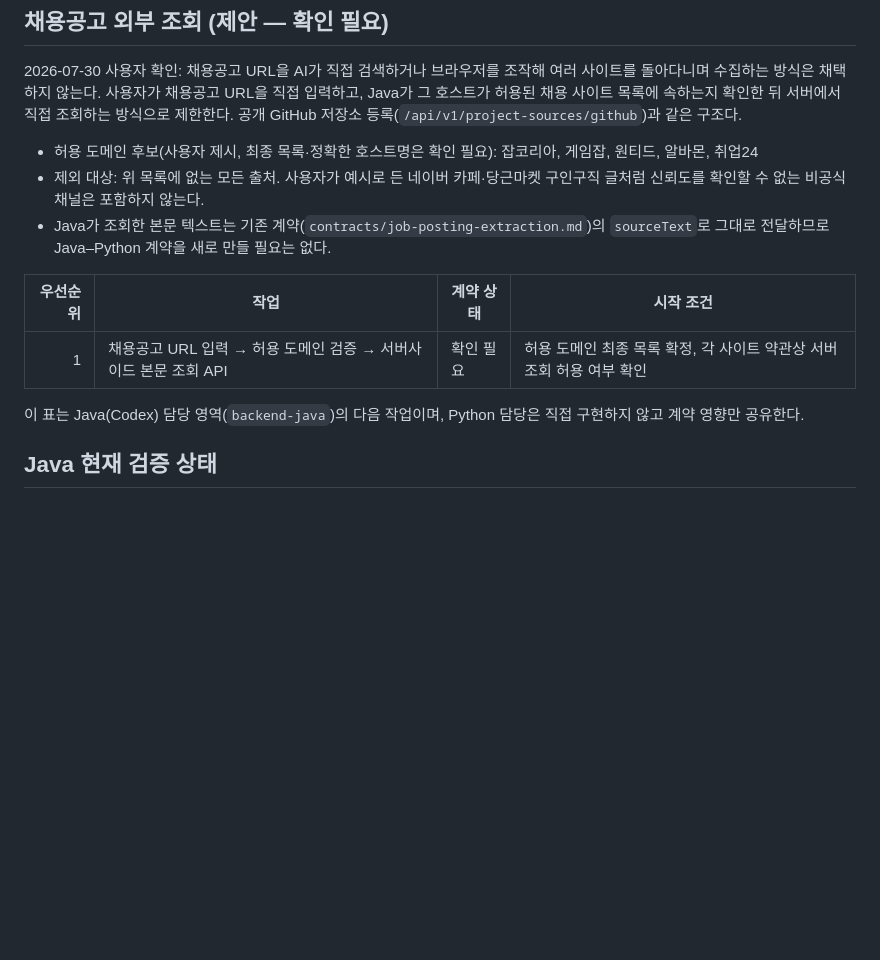
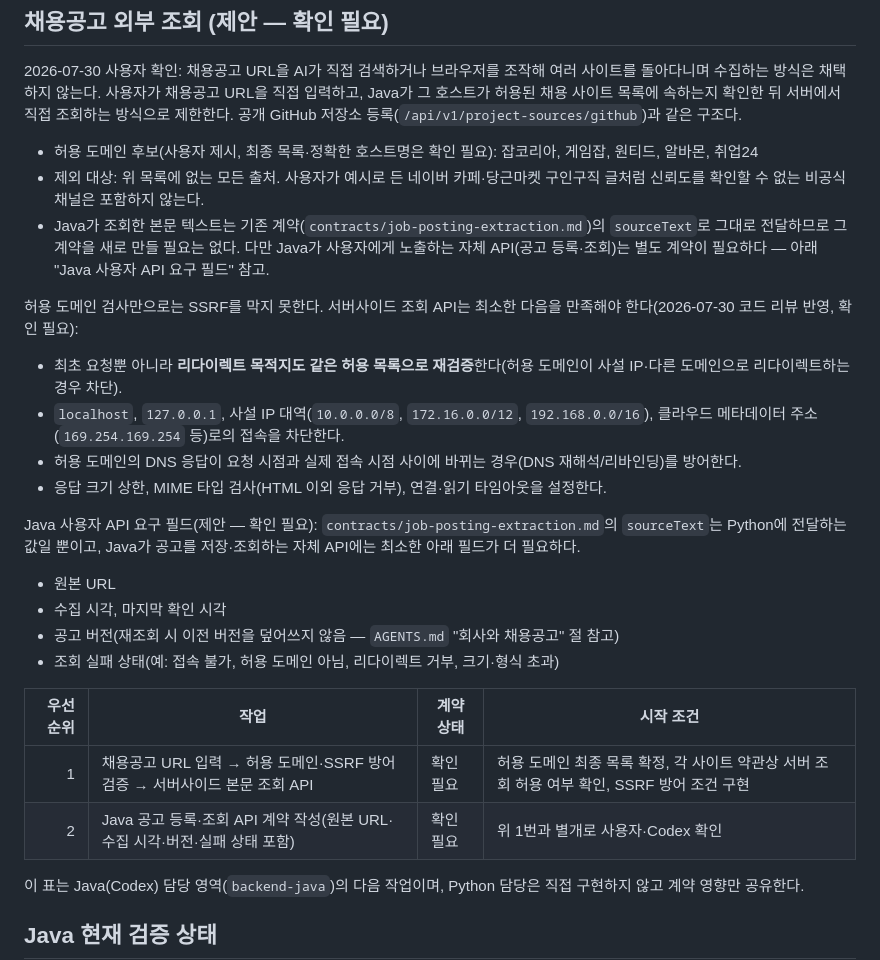
Before and after one commit to hwang67120-bit/career-compass-ai, a Markdown page: docs/current-work.md, the part around the change. Drawn GitHub-style; blank space fills up the shorter version.

Commit message:
docs: 채용공고 외부 조회에 SSRF 방어 조건과 Java API 필드 요구사항 추가
코드 리뷰 반영 — 허용 도메인 검증만으로는 SSRF를 막을 수 없어 리다이렉트 재검증,
사설 IP·메타데이터 주소 차단, DNS 재해석 방어, 응답 크기·MIME·시간 제한을 확인 필요
항목으로 명시. sourceText 계약과 별개로 Java 사용자 API에 필요한 필드(URL, 수집 시각,
버전, 실패 상태)도 정리.

```diff
--- a/docs/current-work.md
+++ b/docs/current-work.md
@@ -69,11 +69,28 @@ Python 모델 이름은 현재 연동 검증용 임시값이며 실제 채택
 - 제외 대상: 위 목록에 없는 모든 출처. 사용자가 예시로 든 네이버 카페·당근마켓 구인구직 글처럼
   신뢰도를 확인할 수 없는 비공식 채널은 포함하지 않는다.
 - Java가 조회한 본문 텍스트는 기존 계약(`contracts/job-posting-extraction.md`)의 `sourceText`로 그대로
-  전달하므로 Java–Python 계약을 새로 만들 필요는 없다.
+  전달하므로 그 계약을 새로 만들 필요는 없다. 다만 Java가 사용자에게 노출하는 자체 API(공고 등록·조회)는
+  별도 계약이 필요하다 — 아래 "Java 사용자 API 요구 필드" 참고.
+
+허용 도메인 검사만으로는 SSRF를 막지 못한다. 서버사이드 조회 API는 최소한 다음을 만족해야 한다(2026-07-30 코드 리뷰 반영, 확인 필요):
+
+- 최초 요청뿐 아니라 **리다이렉트 목적지도 같은 허용 목록으로 재검증**한다(허용 도메인이 사설 IP·다른 도메인으로 리다이렉트하는 경우 차단).
+- `localhost`, `127.0.0.1`, 사설 IP 대역(`10.0.0.0/8`, `172.16.0.0/12`, `192.168.0.0/16`), 클라우드 메타데이터 주소(`169.254.169.254` 등)로의 접속을 차단한다.
+- 허용 도메인의 DNS 응답이 요청 시점과 실제 접속 시점 사이에 바뀌는 경우(DNS 재해석/리바인딩)를 방어한다.
+- 응답 크기 상한, MIME 타입 검사(HTML 이외 응답 거부), 연결·읽기 타임아웃을 설정한다.
+
+Java 사용자 API 요구 필드(제안 — 확인 필요): `contracts/job-posting-extraction.md`의 `sourceText`는
+Python에 전달하는 값일 뿐이고, Java가 공고를 저장·조회하는 자체 API에는 최소한 아래 필드가 더 필요하다.
+
+- 원본 URL
+- 수집 시각, 마지막 확인 시각
+- 공고 버전(재조회 시 이전 버전을 덮어쓰지 않음 — `AGENTS.md` "회사와 채용공고" 절 참고)
+- 조회 실패 상태(예: 접속 불가, 허용 도메인 아님, 리다이렉트 거부, 크기·형식 초과)
 
 | 우선순위 | 작업 | 계약 상태 | 시작 조건 |
 | ---: | --- | --- | --- |
-| 1 | 채용공고 URL 입력 → 허용 도메인 검증 → 서버사이드 본문 조회 API | 확인 필요 | 허용 도메인 최종 목록 확정, 각 사이트 약관상 서버 조회 허용 여부 확인 |
+| 1 | 채용공고 URL 입력 → 허용 도메인·SSRF 방어 검증 → 서버사이드 본문 조회 API | 확인 필요 | 허용 도메인 최종 목록 확정, 각 사이트 약관상 서버 조회 허용 여부 확인, SSRF 방어 조건 구현 |
+| 2 | Java 공고 등록·조회 API 계약 작성(원본 URL·수집 시각·버전·실패 상태 포함) | 확인 필요 | 위 1번과 별개로 사용자·Codex 확인 |
 
 이 표는 Java(Codex) 담당 영역(`backend-java`)의 다음 작업이며, Python 담당은 직접 구현하지 않고
 계약 영향만 공유한다.
```
